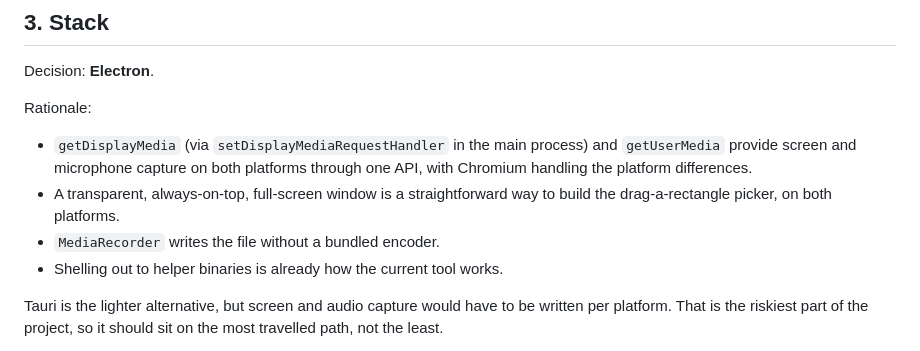
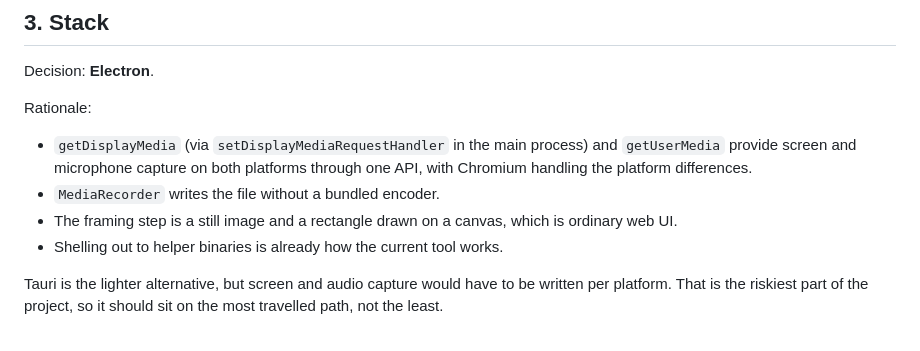
Before and after one commit to magnuslandahl/FeedbackRecorder, a Markdown page: docs/APP_DESIGN.md, the part around one of its changes. Drawn GitHub-style.

```diff
--- a/docs/APP_DESIGN.md
+++ b/docs/APP_DESIGN.md
@@ -57,9 +57,9 @@ Rationale:
 - `getDisplayMedia` (via `setDisplayMediaRequestHandler` in the main process)
   and `getUserMedia` provide screen and microphone capture on both platforms
   through one API, with Chromium handling the platform differences.
-- A transparent, always-on-top, full-screen window is a straightforward way to
-  build the drag-a-rectangle picker, on both platforms.
 - `MediaRecorder` writes the file without a bundled encoder.
+- The framing step is a still image and a rectangle drawn on a canvas, which is
+  ordinary web UI.
 - Shelling out to helper binaries is already how the current tool works.
 
 Tauri is the lighter alternative, but screen and audio capture would have to be
```
Also changed, not shown: other parts of docs/APP_DESIGN.md (+60 -35 lines), TODO.md (+4 -4 lines).
